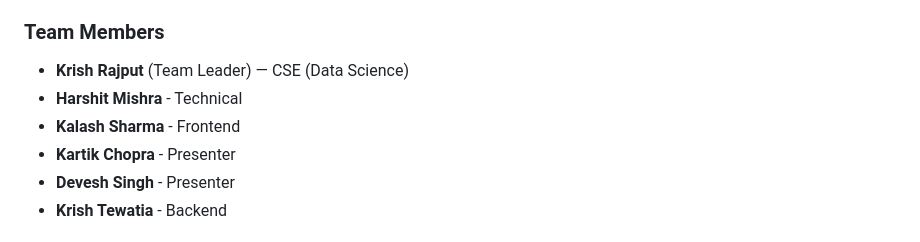
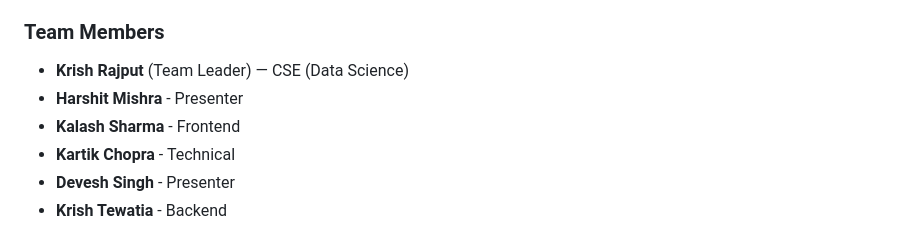
Before and after one commit to Krish-Rajput/polar_grid, a Markdown page: README.md, the part around the change. Drawn GitHub-style.

```diff
--- a/README.md
+++ b/README.md
@@ -273,9 +273,9 @@ polar_grid/
 
 ### Team Members
 - **Krish Rajput** (Team Leader) — CSE (Data Science)
-- **Harshit Mishra** - Technical
+- **Harshit Mishra** - Presenter
 - **Kalash Sharma** - Frontend
-- **Kartik Chopra** - Presenter
+- **Kartik Chopra** - Technical
 - **Devesh Singh**  - Presenter
 - **Krish Tewatia** - Backend
 
```
